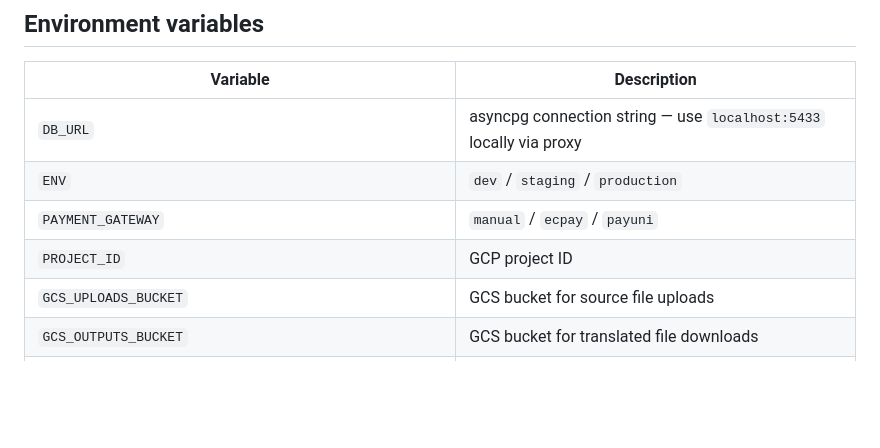
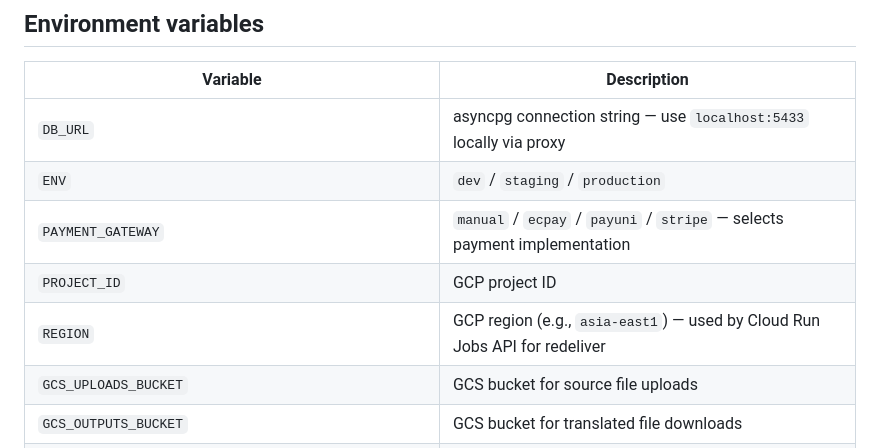
Before and after one commit to horace-cheng/ots-api, a Markdown page: README.md, the part around the change. GitHub-like rendering; blank space fills up the shorter version.

Commit message:
docs: update configuration environment variables and API router documentation for Stripe integration

```diff
--- a/README.md
+++ b/README.md
@@ -45,8 +45,9 @@ API docs available at `http://localhost:8080/docs` (dev environment only).
 |---|---|
 | `DB_URL` | asyncpg connection string — use `localhost:5433` locally via proxy |
 | `ENV` | `dev` / `staging` / `production` |
-| `PAYMENT_GATEWAY` | `manual` / `ecpay` / `payuni` |
+| `PAYMENT_GATEWAY` | `manual` / `ecpay` / `payuni` / `stripe` — selects payment implementation |
 | `PROJECT_ID` | GCP project ID |
+| `REGION` | GCP region (e.g., `asia-east1`) — used by Cloud Run Jobs API for redeliver |
 | `GCS_UPLOADS_BUCKET` | GCS bucket for source file uploads |
 | `GCS_OUTPUTS_BUCKET` | GCS bucket for translated file downloads |
 | `PUBSUB_TOPIC` | Pub/Sub topic that triggers the translation pipeline |
```
Also changed, not shown: CLAUDE.md (+11 -2 lines).
